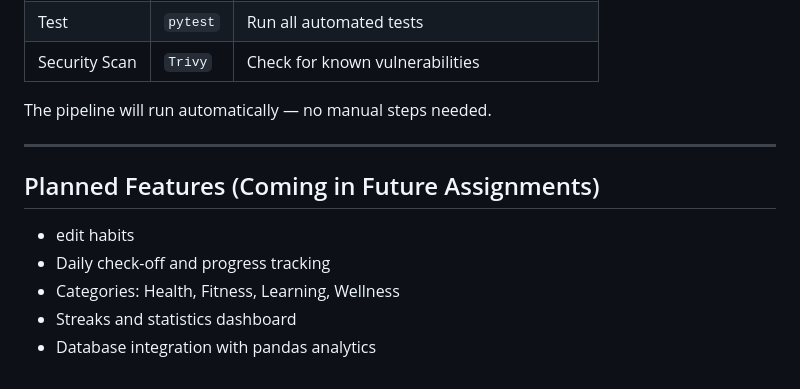
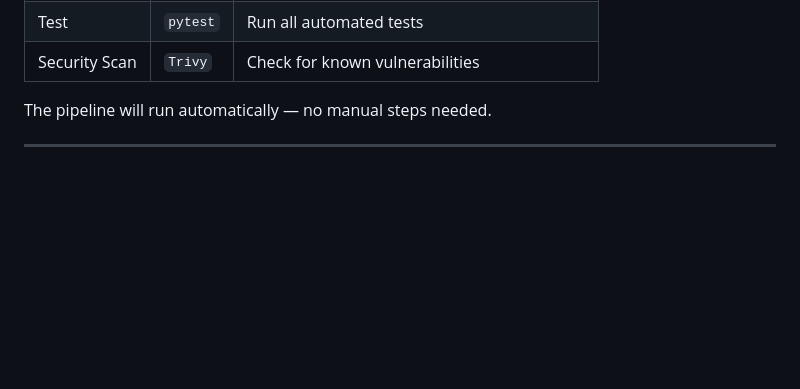
Before and after one commit to ssonare/habit_tracking, a Markdown page: README.md, the part around the change. GitHub-like rendering; blank space fills up the shorter version.

Commit message:
Remove planned features section from README
Removed section about planned features for future assignments.

```diff
--- a/README.md
+++ b/README.md
@@ -148,11 +148,3 @@ GitHub Actions pipeline that will automatically run on every push:
 The pipeline will run automatically — no manual steps needed.
 
 ---
-
-## Planned Features (Coming in Future Assignments)
-
-- edit habits
-- Daily check-off and progress tracking
-- Categories: Health, Fitness, Learning, Wellness
-- Streaks and statistics dashboard
-- Database integration with pandas analytics
```
